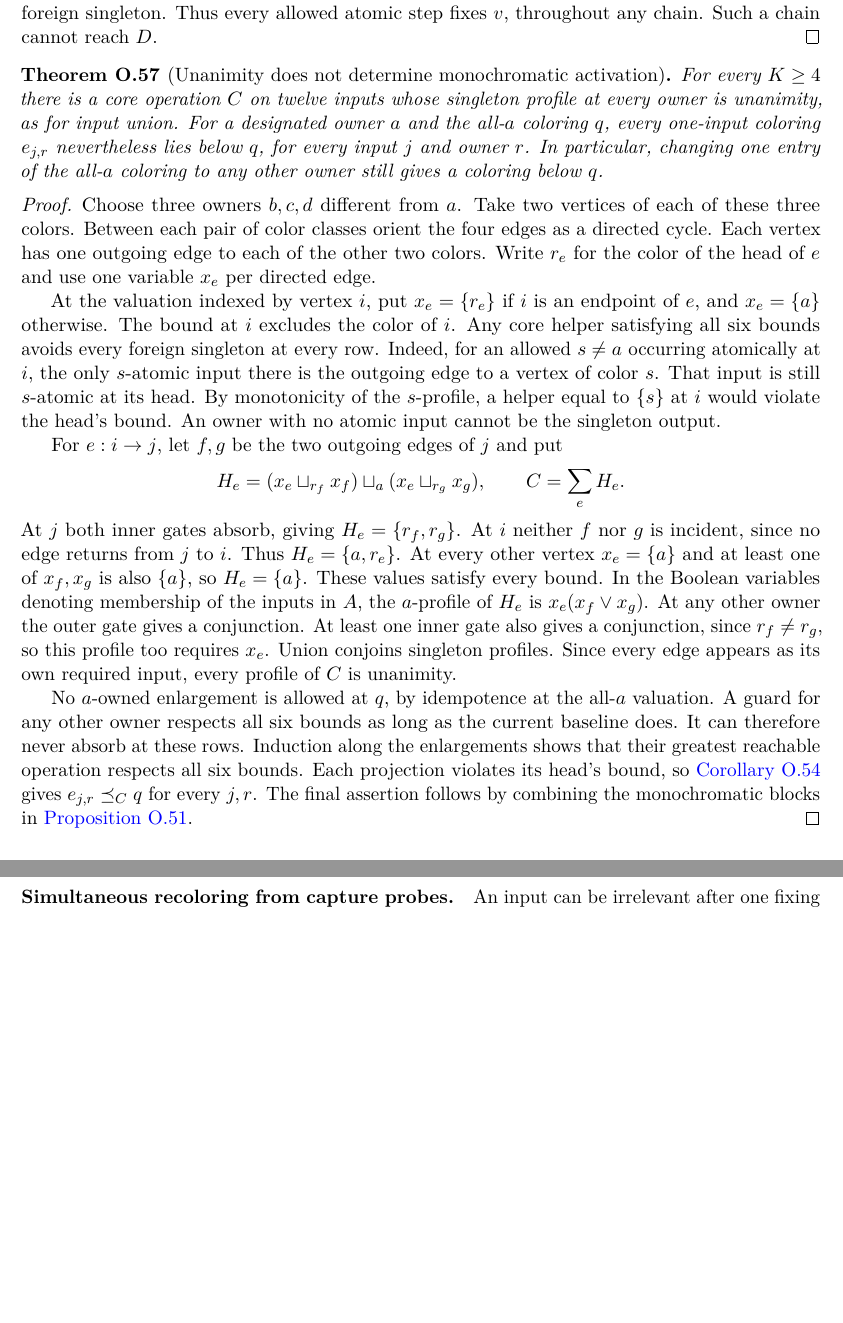
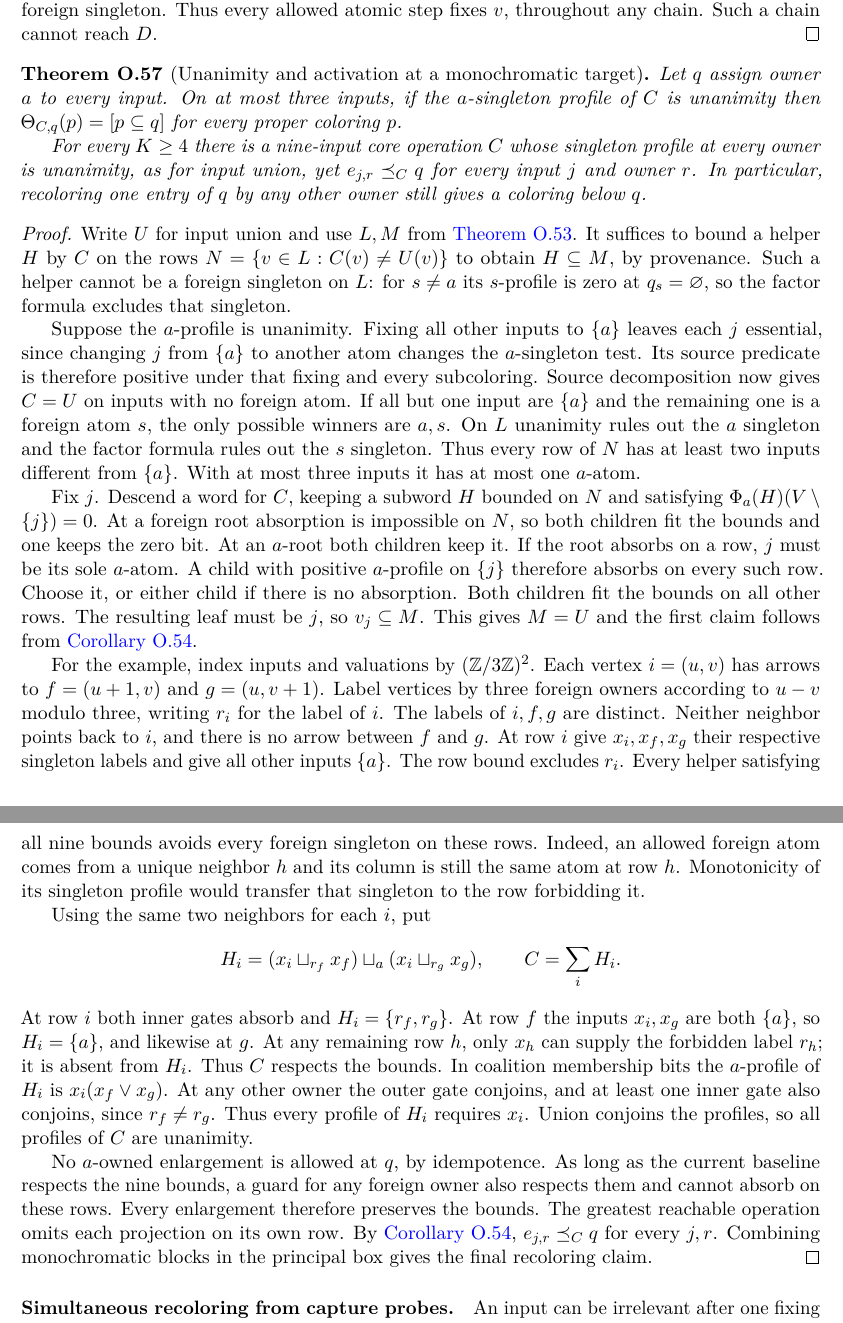
Before and after one commit to elazarg/KFOL, a LaTeX document (tr.tex, which reads sections/appendix-core-intervals.tex): two parts of pages 151 and 152 of 300, joined at a grey line, cut so that both start at the same text, the shorter picture padded with empty space. Compiled offline with pdfLaTeX.

Commit message:
Prove monochromatic activation through arity three and give a nine-input obstruction

```diff
--- a/sections/appendix-core-intervals.tex
+++ b/sections/appendix-core-intervals.tex
@@ -599,59 +599,85 @@ allowed atomic step fixes $v$, throughout any chain. Such a chain
 cannot reach $D$.
 \end{proof}
 
-\begin{theorem}[Unanimity does not determine monochromatic activation]
+\begin{theorem}[Unanimity and activation at a monochromatic target]
 \label{core:thm:unanimity-activation-obstruction}
-For every $K\geq4$ there is a core operation $C$ on twelve inputs
-whose singleton profile at every owner is unanimity, as for input
-union. For a designated owner $a$ and the all-$a$ coloring $q$,
-every one-input coloring
-$e_{j,r}$ nevertheless lies below $q$, for every input $j$ and owner
-$r$. In particular, changing one entry of the all-$a$ coloring to
-any other owner still gives a coloring below $q$.
+Let $q$ assign owner $a$ to every input. On at most three inputs, if
+the $a$-singleton profile of $C$ is unanimity then
+$\Theta_{C,q}(p)=[p\subseteq q]$ for every proper coloring $p$.
+
+For every $K\geq4$ there is a nine-input core operation $C$ whose
+singleton profile at every owner is unanimity, as for input union,
+yet $e_{j,r}\preceq_C q$ for every input $j$ and owner $r$.
+In particular, recoloring one entry of $q$ by any other owner still
+gives a coloring below $q$.
 \end{theorem}
 \begin{proof}
-Choose three owners $b,c,d$ different from $a$. Take two vertices
-of each of these three colors. Between each pair of color classes
-orient the four edges as a directed cycle. Each vertex has one outgoing
-edge to each of the other two colors. Write $r_e$ for the color of the
-head of $e$ and use one variable $x_e$ per directed edge.
+Write $U$ for input union and use $L,M$ from
+\cref{core:thm:principal-box-extension}. It suffices to bound a helper
+$H$ by $C$ on the rows $N=\{v\in L:C(v)\ne U(v)\}$ to obtain
+$H\subseteq M$, by provenance. Such a helper cannot be a foreign
+singleton on $L$: for $s\ne a$ its $s$-profile is zero at
+$q_s=\varnothing$, so the factor formula excludes that singleton.
 
-At the valuation indexed by vertex $i$, put $x_e=\{r_e\}$ if $i$
-is an endpoint of $e$, and $x_e=\{a\}$ otherwise. The bound at $i$
-excludes the color of $i$. Any core helper satisfying all six bounds
-avoids every foreign singleton at every row. Indeed, for an allowed
-$s\ne a$ occurring atomically at $i$, the only $s$-atomic input there
-is the outgoing edge to a vertex of color $s$. That input is still
-$s$-atomic at its head. By monotonicity of the $s$-profile, a helper
-equal to $\{s\}$ at $i$ would violate the head's bound. An owner with
-no atomic input cannot be the singleton output.
+Suppose the $a$-profile is unanimity. Fixing all other inputs to
+$\{a\}$ leaves each $j$ essential, since changing $j$ from $\{a\}$
+to another atom changes the $a$-singleton test. Its source predicate
+is therefore positive under that fixing and every subcoloring.
+Source decomposition now gives $C=U$ on inputs with no foreign atom.
+If all but one input are $\{a\}$ and the remaining one is a foreign
+atom $s$, the only possible winners are $a,s$. On $L$ unanimity rules
+out the $a$ singleton and the factor formula rules out the $s$
+singleton. Thus every row of $N$ has at least two inputs different
+from $\{a\}$. With at most three inputs it has at most one $a$-atom.
 
-For $e:i\to j$, let $f,g$ be the two outgoing edges of $j$ and put
+Fix $j$. Descend a word for $C$, keeping a subword $H$ bounded on
+$N$ and satisfying $\Phi_a(H)(V\setminus\{j\})=0$. At a foreign
+root absorption is impossible on $N$, so both children fit the bounds
+and one keeps the zero bit. At an $a$-root both children keep it. If
+the root absorbs on a row, $j$ must be its sole $a$-atom. A child with
+positive $a$-profile on $\{j\}$ therefore absorbs on every such row.
+Choose it, or either child if there is no absorption. Both children
+fit the bounds on all other rows. The resulting leaf must be $j$, so
+$v_j\subseteq M$. This gives $M=U$ and the first claim follows from
+\cref{core:cor:singleton-color-refinement}.
+
+For the example, index inputs and valuations by
+$(\mathbb Z/3\mathbb Z)^2$. Each vertex $i=(u,v)$ has arrows to
+$f=(u+1,v)$ and $g=(u,v+1)$. Label vertices by three foreign owners
+according to $u-v$ modulo three, writing $r_i$ for the label of $i$.
+The labels of $i,f,g$ are distinct. Neither neighbor points back to $i$,
+and there is no arrow between $f$ and $g$.
+At row $i$ give $x_i,x_f,x_g$ their respective singleton labels
+and give all other inputs $\{a\}$. The row bound excludes $r_i$.
+Every helper satisfying all nine bounds avoids every foreign singleton
+on these rows. Indeed, an allowed foreign atom comes from a unique
+neighbor $h$ and its column is still the same atom at row $h$.
+Monotonicity of its singleton profile would transfer that singleton
+to the row forbidding it.
+
+Using the same two neighbors for each $i$, put
 \[
- H_e=(x_e\star_{r_f}x_f)\star_a(x_e\star_{r_g}x_g),
- \qquad C=\sum_e H_e .
+ H_i=(x_i\star_{r_f}x_f)\star_a(x_i\star_{r_g}x_g),
+ \qquad C=\sum_i H_i .
 \]
-At $j$ both inner gates absorb, giving $H_e=\{r_f,r_g\}$. At $i$
-neither $f$ nor $g$ is incident, since no edge returns from $j$ to
-$i$. Thus $H_e=\{a,r_e\}$. At every other vertex $x_e=\{a\}$
-and at least one of $x_f,x_g$ is also $\{a\}$, so $H_e=\{a\}$.
-These values satisfy every bound. In the Boolean variables denoting
-membership of the inputs in $A$, the $a$-profile of $H_e$ is
-$x_e(x_f\lor x_g)$. At any other owner the outer gate gives a
-conjunction. At least one inner gate also gives a conjunction, since
-$r_f\ne r_g$, so this profile too requires $x_e$. Union conjoins
-singleton profiles. Since every edge appears as its own required
-input, every profile of $C$ is unanimity.
+At row $i$ both inner gates absorb and $H_i=\{r_f,r_g\}$. At row
+$f$ the inputs $x_i,x_g$ are both $\{a\}$, so $H_i=\{a\}$, and
+likewise at $g$. At any remaining row $h$, only $x_h$ can supply
+the forbidden label $r_h$; it is absent from $H_i$. Thus $C$ respects
+the bounds. In coalition membership bits the $a$-profile of $H_i$
+is $x_i(x_f\lor x_g)$. At any other owner the outer gate conjoins,
+and at least one inner gate also conjoins, since $r_f\ne r_g$. Thus
+every profile of $H_i$ requires $x_i$. Union conjoins the profiles,
+so all profiles of $C$ are unanimity.
 
-No $a$-owned enlargement is allowed at $q$, by idempotence at the
-all-$a$ valuation. A guard for any other owner respects all six bounds
-as long as the current baseline does. It can therefore never absorb
-at these rows. Induction along the enlargements shows that their
-greatest reachable operation respects all six bounds. Each projection
-violates its head's bound, so \cref{core:cor:singleton-color-refinement}
-gives $e_{j,r}\preceq_Cq$ for every $j,r$. The final assertion follows
-by combining the monochromatic blocks in
-\cref{core:prop:principal-activation-boxes}.
+No $a$-owned enlargement is allowed at $q$, by idempotence.
+As long as the current baseline respects the nine bounds, a guard
+for any foreign owner also respects them and cannot absorb on these
+rows. Every enlargement therefore preserves the bounds. The greatest
+reachable operation omits each projection on its own row. By
+\cref{core:cor:singleton-color-refinement}, $e_{j,r}\preceq_Cq$
+for every $j,r$. Combining monochromatic blocks in the principal box
+gives the final recoloring claim.
 \end{proof}
 
 \input{sections/appendix-core-graph-activation}
```
Also changed, not shown: sections/appendix-core-basis.tex (+4 -3 lines), sections/appendix-verification.tex (+7 -4 lines).
